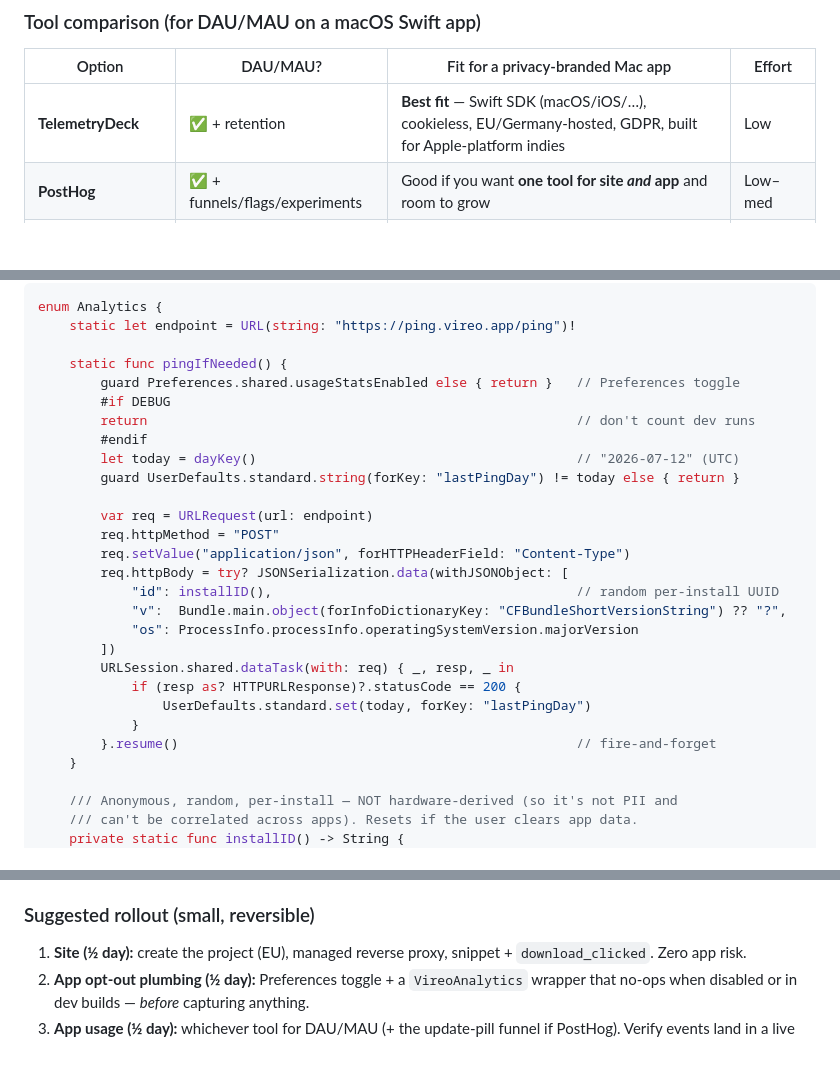
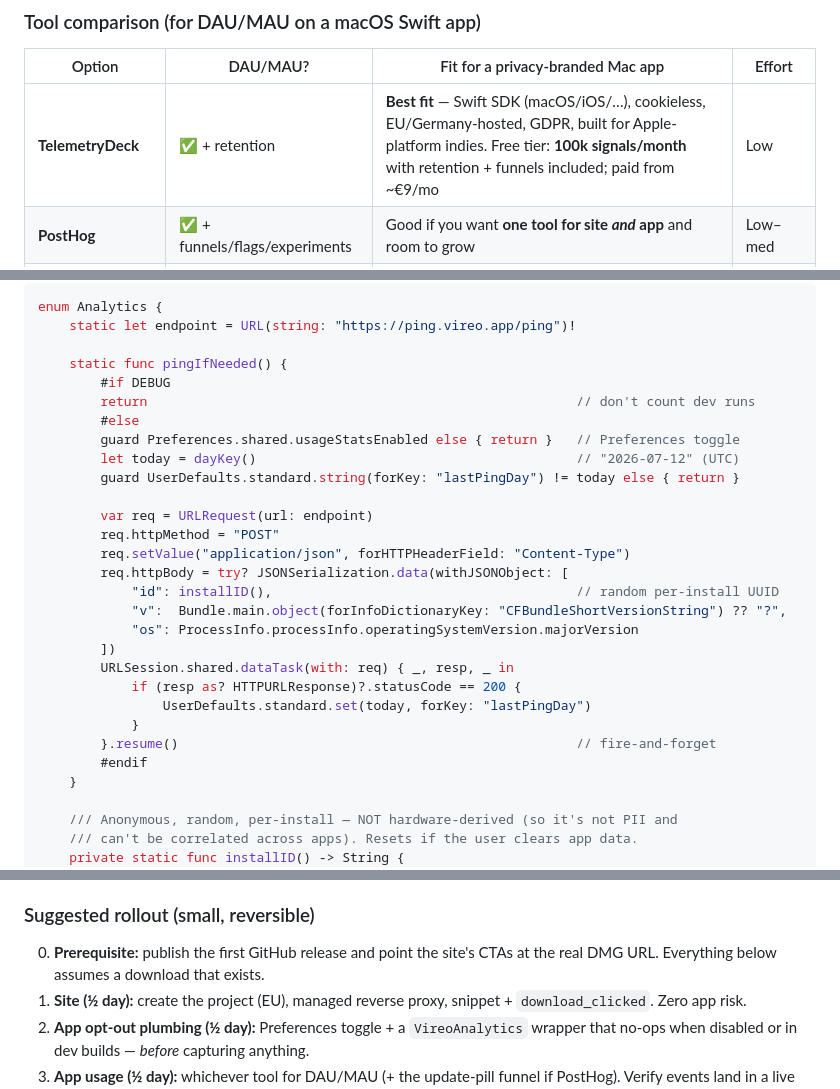
Before and after one commit to rauschermate/vireo, a Markdown page: docs/analytics-options.md, 3 parts joined by grey strips. GitHub-like rendering; blank space fills up the shorter version.

```diff
--- a/docs/analytics-options.md
+++ b/docs/analytics-options.md
@@ -82,7 +82,7 @@ countable. Key subtlety: for **MAU the id must be stable across the month** —
 
 | Option | DAU/MAU? | Fit for a privacy-branded Mac app | Effort |
 |---|---|---|---|
-| **TelemetryDeck** | ✅ + retention | **Best fit** — Swift SDK (macOS/iOS/…), cookieless, EU/Germany-hosted, GDPR, built for Apple-platform indies | Low |
+| **TelemetryDeck** | ✅ + retention | **Best fit** — Swift SDK (macOS/iOS/…), cookieless, EU/Germany-hosted, GDPR, built for Apple-platform indies. Free tier: **100k signals/month** with retention + funnels included; paid from ~€9/mo | Low |
 | **PostHog** | ✅ + funnels/flags/experiments | Good if you want **one tool for site *and* app** and room to grow | Low–med |
 | **Aptabase** | ❌ **No MAU/retention** | Privacy-lovely, but stores *no* per-user id by design → can't do MAU. Wrong tool for this goal | — |
 | **DIY launch ping** | ✅ (you compute it) | Max control/privacy, zero vendors | Medium |
@@ -112,10 +112,10 @@ enum Analytics {
     static let endpoint = URL(string: "https://ping.vireo.app/ping")!
 
     static func pingIfNeeded() {
-        guard Preferences.shared.usageStatsEnabled else { return }   // Preferences toggle
         #if DEBUG
         return                                                       // don't count dev runs
-        #endif
+        #else
+        guard Preferences.shared.usageStatsEnabled else { return }   // Preferences toggle
         let today = dayKey()                                         // "2026-07-12" (UTC)
         guard UserDefaults.standard.string(forKey: "lastPingDay") != today else { return }
 
@@ -132,6 +132,7 @@ enum Analytics {
                 UserDefaults.standard.set(today, forKey: "lastPingDay")
             }
         }.resume()                                                   // fire-and-forget
+        #endif
     }
 
     /// Anonymous, random, per-install — NOT hardware-derived (so it's not PII and
@@ -325,6 +339,8 @@ Vireo is sold as quiet, local, no-subscription — analytics must not betray tha
 - Whichever: opt-out toggle, no PII/paths/content, dev-build guard, EU region.
 
 ### Suggested rollout (small, reversible)
+0. **Prerequisite:** publish the first GitHub release and point the site's CTAs at
+   the real DMG URL. Everything below assumes a download that exists.
 1. **Site (½ day):** create the project (EU), managed reverse proxy, snippet +
    `download_clicked`. Zero app risk.
 2. **App opt-out plumbing (½ day):** Preferences toggle + a `VireoAnalytics` wrapper
```
Also changed, not shown: other parts of docs/analytics-options.md (+15 -2 lines).
